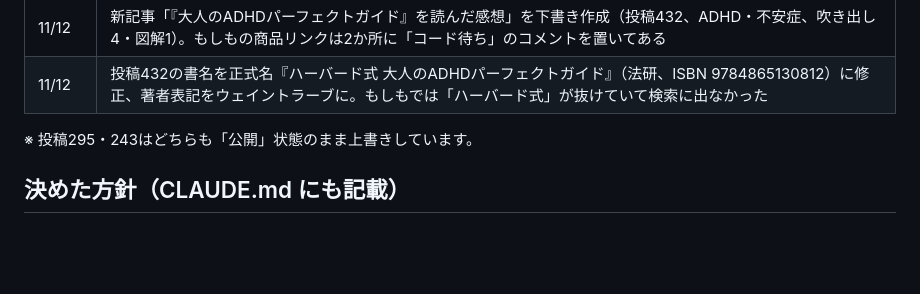
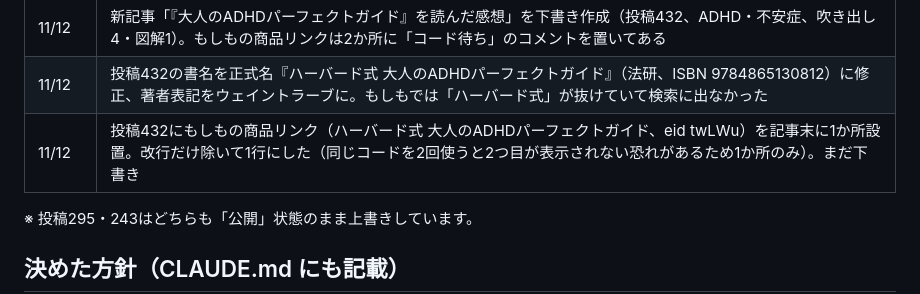
Before and after one commit to koujiroutk0613-lang/-, a Markdown page: ブログジャンル選定/作業メモ_ブログ改善.md, the part around the change. Drawn GitHub-style; blank space fills up the shorter version.

```diff
--- a/ブログジャンル選定/作業メモ_ブログ改善.md
+++ b/ブログジャンル選定/作業メモ_ブログ改善.md
@@ -28,6 +28,7 @@
 | 11/8 | 下書き426の最後に、IBJ（A8.net）のバナーを追加（コードは投稿412と同じものを無改変で使用） |
 | 11/12 | 新記事「『大人のADHDパーフェクトガイド』を読んだ感想」を下書き作成（投稿432、ADHD・不安症、吹き出し4・図解1）。もしもの商品リンクは2か所に「コード待ち」のコメントを置いてある |
 | 11/12 | 投稿432の書名を正式名『ハーバード式 大人のADHDパーフェクトガイド』（法研、ISBN 9784865130812）に修正、著者表記をウェイントラーブに。もしもでは「ハーバード式」が抜けていて検索に出なかった |
+| 11/12 | 投稿432にもしもの商品リンク（ハーバード式 大人のADHDパーフェクトガイド、eid twLWu）を記事末に1か所設置。改行だけ除いて1行にした（同じコードを2回使うと2つ目が表示されない恐れがあるため1か所のみ）。まだ下書き |
 
 ※ 投稿295・243はどちらも「公開」状態のまま上書きしています。
 
```
Also changed, not shown: ブログジャンル選定/CLAUDE.md (+1 -0 lines), ブログジャンル選定/記事_大人のADHDパーフェクトガイド.md (+4 -2 lines).
